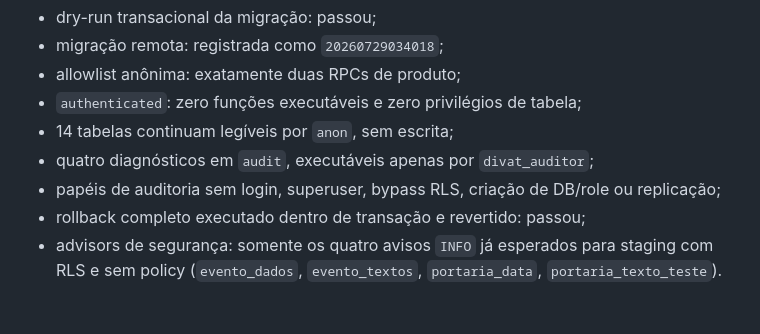
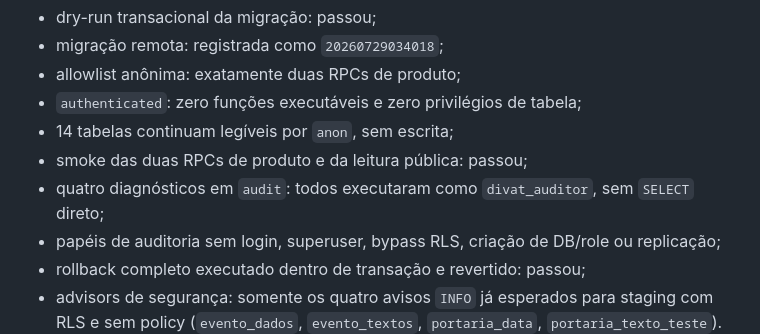
Before and after one commit to LucasMolinari9/LucasCTEC, a Markdown page: docs/planos/fase-3-hardening-moderado.md, the part around the change. Rendered like a GitHub page; blank space fills up the shorter version.

Commit message:
docs: registra smokes pós-migração da fase 3

```diff
--- a/docs/planos/fase-3-hardening-moderado.md
+++ b/docs/planos/fase-3-hardening-moderado.md
@@ -31,7 +31,8 @@ Validações já concluídas no teste:
 - allowlist anônima: exatamente duas RPCs de produto;
 - `authenticated`: zero funções executáveis e zero privilégios de tabela;
 - 14 tabelas continuam legíveis por `anon`, sem escrita;
-- quatro diagnósticos em `audit`, executáveis apenas por `divat_auditor`;
+- smoke das duas RPCs de produto e da leitura pública: passou;
+- quatro diagnósticos em `audit`: todos executaram como `divat_auditor`, sem `SELECT` direto;
 - papéis de auditoria sem login, superuser, bypass RLS, criação de DB/role ou replicação;
 - rollback completo executado dentro de transação e revertido: passou;
 - advisors de segurança: somente os quatro avisos `INFO` já esperados para staging com RLS e sem
```
